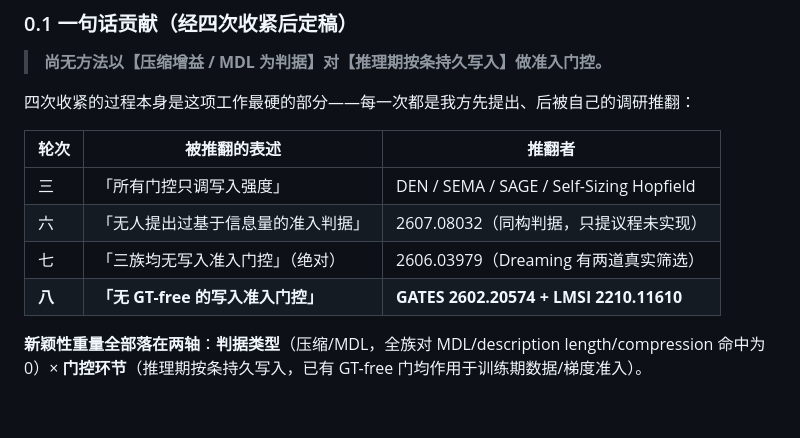
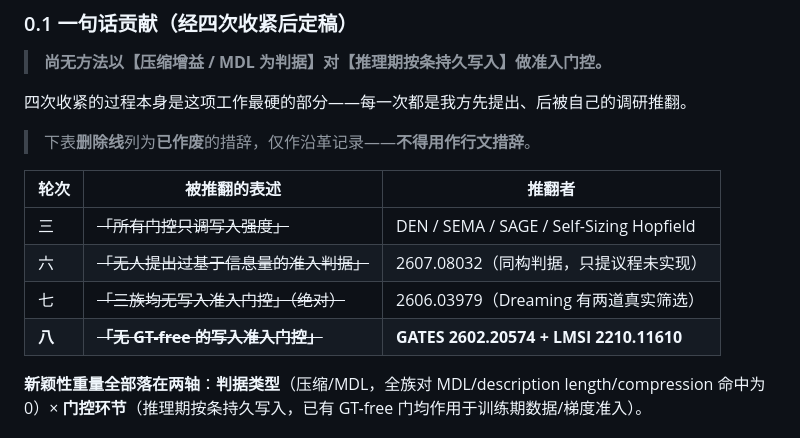
Before and after one commit to oratis/LISA, a Markdown page: research/learning-in-referencing/REPORT.md, the part around one of its changes. Drawn GitHub-style; blank space fills up the shorter version.

Commit message:
docs: 四次收紧表的作废措辞加删除线（语义更准 + 审计干净通过）
「被推翻的表述」列引用的是已作废的措辞，加 ~~删除线~~ 使其语义自明；
§0.1 补上与 §4 一致的「仅作沿革记录、不得用作行文措辞」提示。
一致性审计现 0 处待处理。

Co-Authored-By: Claude Opus 5 <noreply@anthropic.com>

```diff
--- a/research/learning-in-referencing/REPORT.md
+++ b/research/learning-in-referencing/REPORT.md
@@ -18,14 +18,16 @@
 
 > **尚无方法以【压缩增益 / MDL 为判据】对【推理期按条持久写入】做准入门控。**
 
-四次收紧的过程本身是这项工作最硬的部分——每一次都是我方先提出、后被自己的调研推翻：
+四次收紧的过程本身是这项工作最硬的部分——每一次都是我方先提出、后被自己的调研推翻。
+
+> 下表**删除线**列为**已作废**的措辞，仅作沿革记录——**不得用作行文措辞**。
 
 | 轮次 | 被推翻的表述 | 推翻者 |
 |---|---|---|
-| 三 | 「所有门控只调写入强度」 | DEN / SEMA / SAGE / Self-Sizing Hopfield |
-| 六 | 「无人提出过基于信息量的准入判据」 | 2607.08032（同构判据，只提议程未实现） |
-| 七 | 「三族均无写入准入门控」（绝对） | 2606.03979（Dreaming 有两道真实筛选） |
-| **八** | **「无 GT-free 的写入准入门控」** | **GATES 2602.20574 + LMSI 2210.11610** |
+| 三 | ~~「所有门控只调写入强度」~~ | DEN / SEMA / SAGE / Self-Sizing Hopfield |
+| 六 | ~~「无人提出过基于信息量的准入判据」~~ | 2607.08032（同构判据，只提议程未实现） |
+| 七 | ~~「三族均无写入准入门控」（绝对）~~ | 2606.03979（Dreaming 有两道真实筛选） |
+| **八** | ~~**「无 GT-free 的写入准入门控」**~~ | **GATES 2602.20574 + LMSI 2210.11610** |
 
 **新颖性重量全部落在两轴**：**判据类型**（压缩/MDL，全族对 MDL/description length/compression 命中为 0）×
 **门控环节**（推理期按条持久写入，已有 GT-free 门均作用于训练期数据/梯度准入）。
```
Also changed, not shown: other parts of research/learning-in-referencing/REPORT.md (+4 -4 lines).
